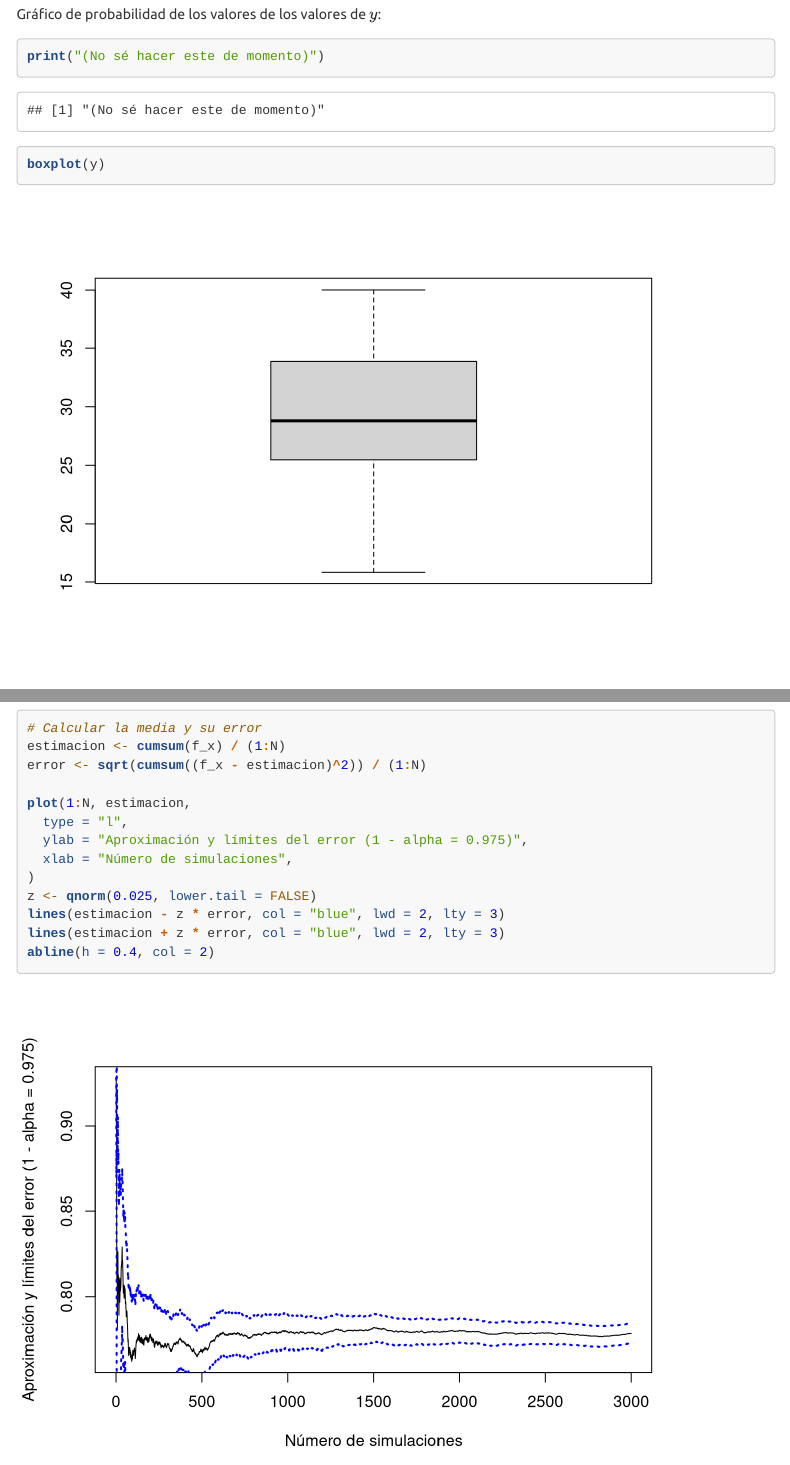
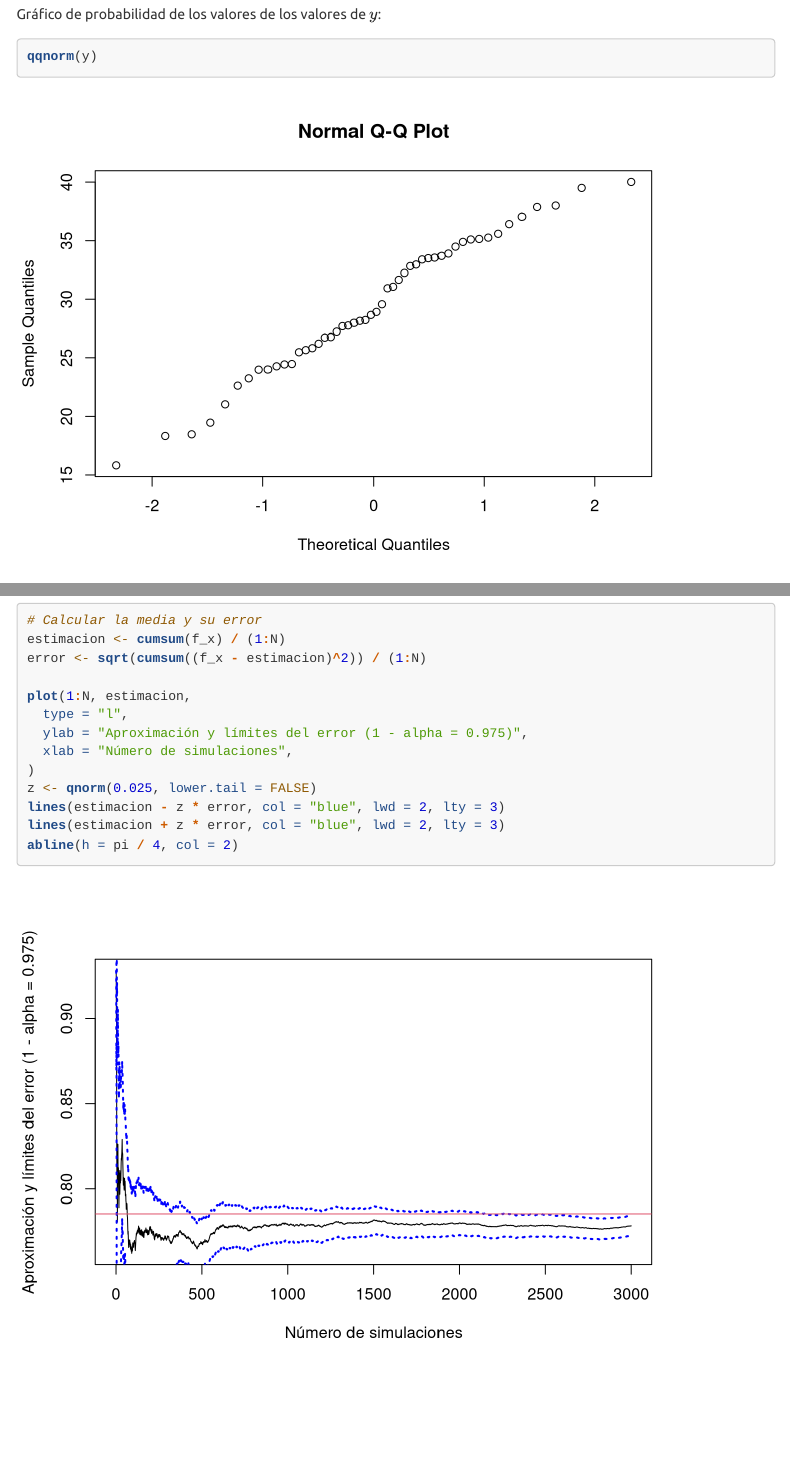
Before and after one commit to Asmilex/estadistica-computacional, an R Markdown document (teoria/ejercicios_repaso_2.rmd): the page in a window 1100 px wide, from 1260 px down, and a second part further down, joined at a grey line. Rendered offline with R 4.5, knitr and Pandoc, with nearby package versions; menus at the side of the page are left out; long lines of code are wrapped.

Commit message:
Algunos ajustes

````diff
--- a/teoria/ejercicios_repaso_2.rmd
+++ b/teoria/ejercicios_repaso_2.rmd
@@ -63,7 +63,7 @@ curve(dnorm(x, mean = 30, sd = 5), add = TRUE, col = 2)
 Gráfico de probabilidad de los valores de los valores de $y$:
 
 ```{r}
-print("(No sé hacer este de momento)")
+qqnorm(y)
 ```
 
 ```{r}
@@ -209,5 +209,5 @@ plot(1:N, estimacion,
 z <- qnorm(0.025, lower.tail = FALSE)
 lines(estimacion - z * error, col = "blue", lwd = 2, lty = 3)
 lines(estimacion + z * error, col = "blue", lwd = 2, lty = 3)
-abline(h = 0.4, col = 2)
+abline(h = pi / 4, col = 2)
 ```
````
Also changed, not shown: teoria/ejercicios_repaso_2.html.
